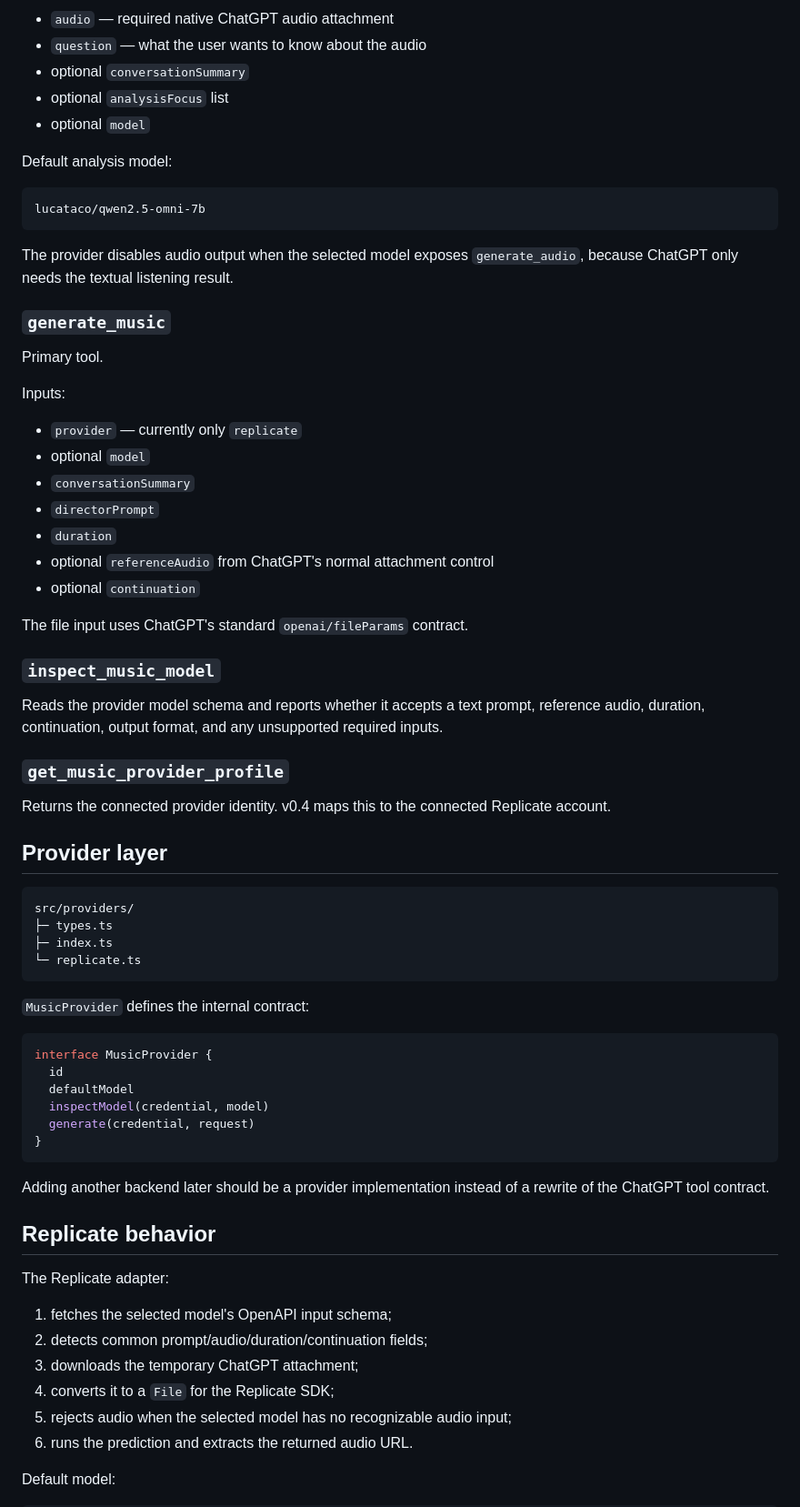
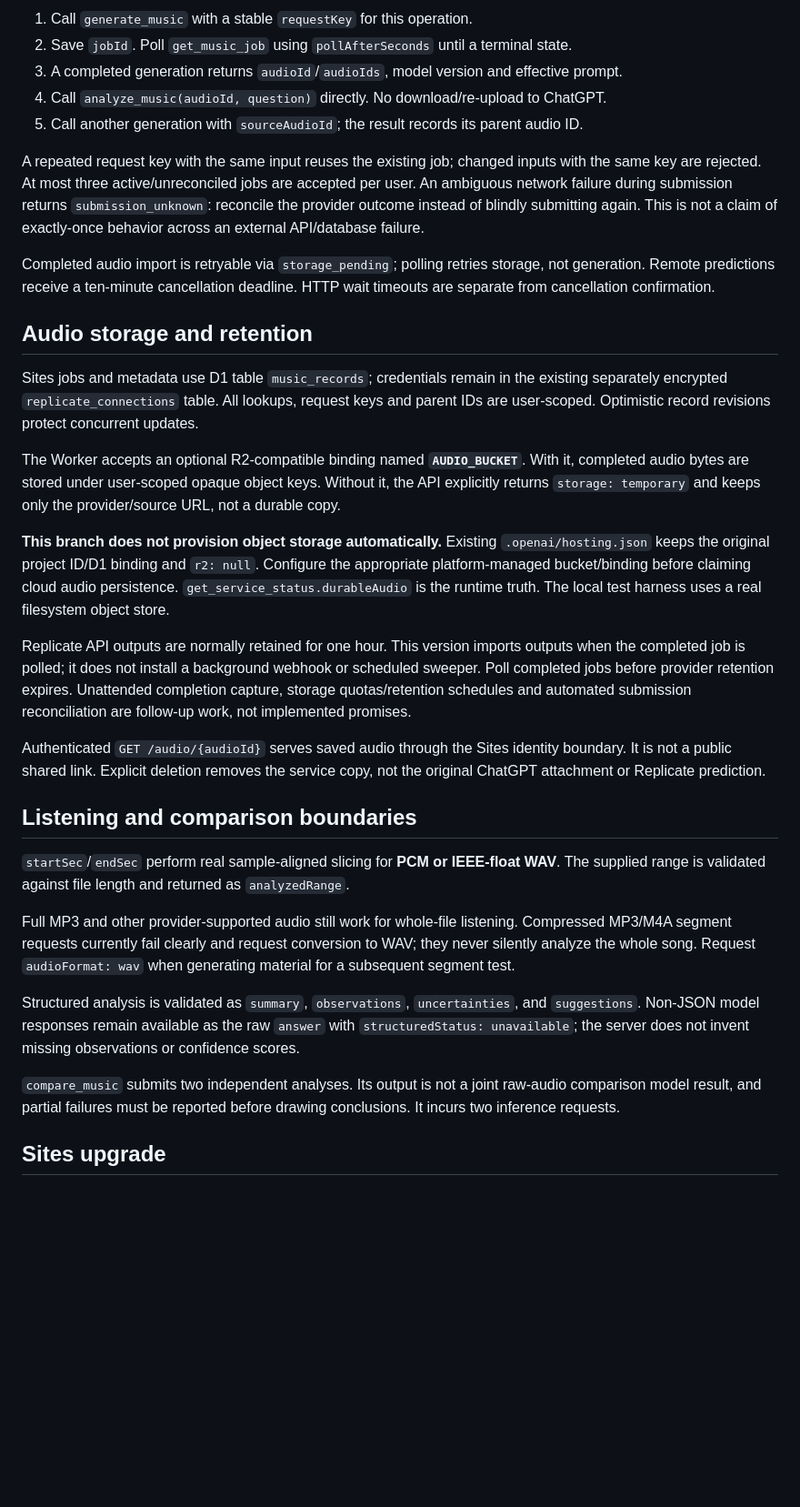
Before and after one commit to Lisuiwen/GPTAudioPlugin, a Markdown page: README.md, the part around one of its changes. Shown at 91% size. Drawn GitHub-style; blank space fills up the shorter version.

````diff
--- a/README.md
+++ b/README.md
@@ -59,75 +55,35 @@ Inputs:
 
-- `audio` — required native ChatGPT audio attachment
-- `question` — what the user wants to know about the audio
-- optional `conversationSummary`
-- optional `analysisFocus` list
-- optional `model`
+1. Call `generate_music` with a stable `requestKey` for this operation.
+2. Save `jobId`. Poll `get_music_job` using `pollAfterSeconds` until a terminal state.
+3. A completed generation returns `audioId`/`audioIds`, model version and effective prompt.
+4. Call `analyze_music(audioId, question)` directly. No download/re-upload to ChatGPT.
+5. Call another generation with `sourceAudioId`; the result records its parent audio ID.
 
-Default analysis model:
+A repeated request key with the same input reuses the existing job; changed inputs with the same key are rejected. At most three active/unreconciled jobs are accepted per user. An ambiguous network failure during submission returns `submission_unknown`: reconcile the provider outcome instead of blindly submitting again. This is not a claim of exactly-once behavior across an external API/database failure.
 
-```text
-lucataco/qwen2.5-omni-7b
-```
+Completed audio import is retryable via `storage_pending`; polling retries storage, not generation. Remote predictions receive a ten-minute cancellation deadline. HTTP wait timeouts are separate from cancellation confirmation.
 
-The provider disables audio output when the selected model exposes `generate_audio`, because ChatGPT only needs the textual listening result.
+## Audio storage and retention
 
+Sites jobs and metadata use D1 table `music_records`; credentials remain in the existing separately encrypted `replicate_connections` table. All lookups, request keys and parent IDs are user-scoped. Optimistic record revisions protect concurrent updates.
 
-### `generate_music`
+The Worker accepts an optional R2-compatible binding named **`AUDIO_BUCKET`**. With it, completed audio bytes are stored under user-scoped opaque object keys. Without it, the API explicitly returns `storage: temporary` and keeps only the provider/source URL, not a durable copy.
 
-Primary tool.
+**This branch does not provision object storage automatically.** Existing `.openai/hosting.json` keeps the original project ID/D1 binding and `r2: null`. Configure the appropriate platform-managed bucket/binding before claiming cloud audio persistence. `get_service_status.durableAudio` is the runtime truth. The local test harness uses a real filesystem object store.
 
-Inputs:
+Replicate API outputs are normally retained for one hour. This version imports outputs when the completed job is polled; it does not install a background webhook or scheduled sweeper. Poll completed jobs before provider retention expires. Unattended completion capture, storage quotas/retention schedules and automated submission reconciliation are follow-up work, not implemented promises.
 
-- `provider` — currently only `replicate`
-- optional `model`
-- `conversationSummary`
-- `directorPrompt`
-- `duration`
-- optional `referenceAudio` from ChatGPT's normal attachment control
-- optional `continuation`
+Authenticated `GET /audio/{audioId}` serves saved audio through the Sites identity boundary. It is not a public shared link. Explicit deletion removes the service copy, not the original ChatGPT attachment or Replicate prediction.
 
-The file input uses ChatGPT's standard `openai/fileParams` contract.
+## Listening and comparison boundaries
 
-### `inspect_music_model`
+`startSec`/`endSec` perform real sample-aligned slicing for **PCM or IEEE-float WAV**. The supplied range is validated against file length and returned as `analyzedRange`.
 
-Reads the provider model schema and reports whether it accepts a text prompt, reference audio, duration, continuation, output format, and any unsupported required inputs.
+Full MP3 and other provider-supported audio still work for whole-file listening. Compressed MP3/M4A segment requests currently fail clearly and request conversion to WAV; they never silently analyze the whole song. Request `audioFormat: wav` when generating material for a subsequent segment test.
 
-### `get_music_provider_profile`
+Structured analysis is validated as `summary`, `observations`, `uncertainties`, and `suggestions`. Non-JSON model responses remain available as the raw `answer` with `structuredStatus: unavailable`; the server does not invent missing observations or confidence scores.
 
-Returns the connected provider identity. v0.4 maps this to the connected Replicate account.
+`compare_music` submits two independent analyses. Its output is not a joint raw-audio comparison model result, and partial failures must be reported before drawing conclusions. It incurs two inference requests.
 
-## Provider layer
+## Sites upgrade
 
-```text
-src/providers/
-├─ types.ts
-├─ index.ts
-└─ replicate.ts
-```
-
-`MusicProvider` defines the internal contract:
-
-```ts
-interface MusicProvider {
-  id
-  defaultModel
-  inspectModel(credential, model)
-  generate(credential, request)
-}
-```
-
-Adding another backend later should be a provider implementation instead of a rewrite of the ChatGPT tool contract.
-
-## Replicate behavior
-
-The Replicate adapter:
-
-1. fetches the selected model's OpenAPI input schema;
-2. detects common prompt/audio/duration/continuation fields;
-3. downloads the temporary ChatGPT attachment;
-4. converts it to a `File` for the Replicate SDK;
-5. rejects audio when the selected model has no recognizable audio input;
-6. runs the prediction and extracts the returned audio URL.
-
-Default model:
-
````
Also changed, not shown: other parts of README.md (+77 -122 lines).
